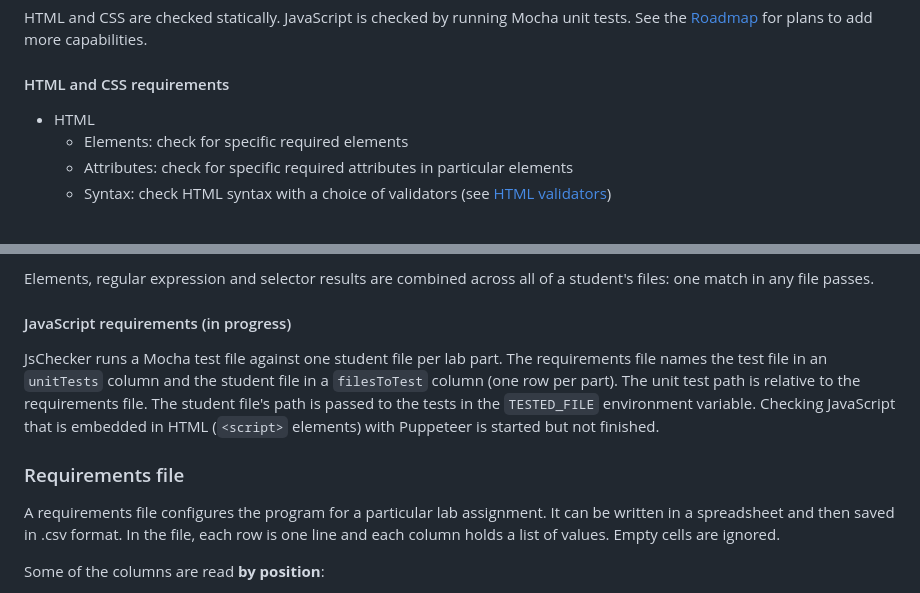
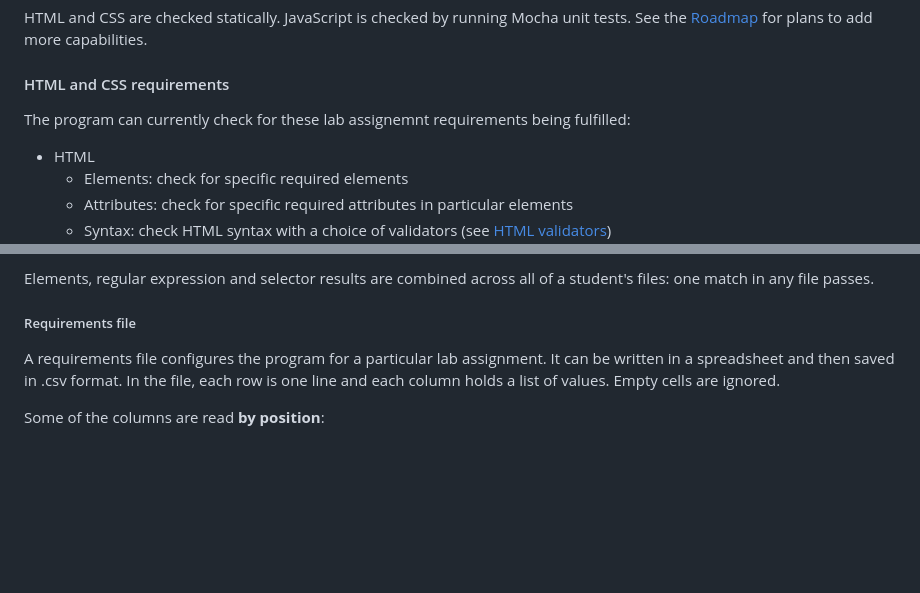
Before and after one commit to ProfBird/GradingAssistant, a Markdown page: README.md, 2 parts joined by grey strips. Drawn GitHub-style; blank space fills up the shorter version.

Commit message:
Update README.md
Removed paragraph about js checking

```diff
--- a/README.md
+++ b/README.md
@@ -109,6 +109,8 @@ HTML and CSS are checked statically. JavaScript is checked by running Mocha unit
 
 #### HTML and CSS requirements
 
+The program can currently check for these lab assignemnt requirements being fulfilled:
+
 - HTML
   - Elements: check for specific required elements
   - Attributes: check for specific required attributes in particular elements
@@ -124,11 +126,7 @@ HTML and CSS are checked statically. JavaScript is checked by running Mocha unit
 
 Elements, regular expression and selector results are combined across all of a student's files: one match in any file passes.
 
-#### JavaScript requirements (in progress)
-
-JsChecker runs a Mocha test file against one student file per lab part. The requirements file names the test file in an `unitTests` column and the student file in a `filesToTest` column (one row per part). The unit test path is relative to the requirements file. The student file's path is passed to the tests in the `TESTED_FILE` environment variable. Checking JavaScript that is embedded in HTML (`<script>` elements) with Puppeteer is started but not finished.
-
-### Requirements file
+##### Requirements file
 
 A requirements file configures the program for a particular lab assignment. It can be written in a spreadsheet and then saved in .csv format. In the file, each row is one line and each column holds a list of values. Empty cells are ignored.
 
```
